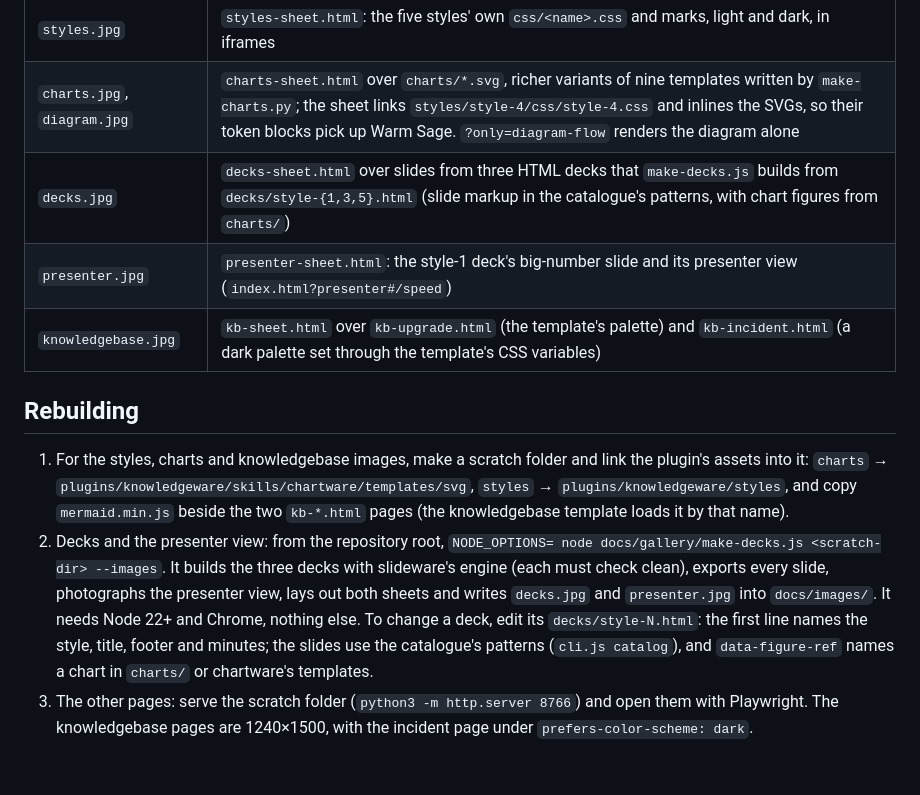
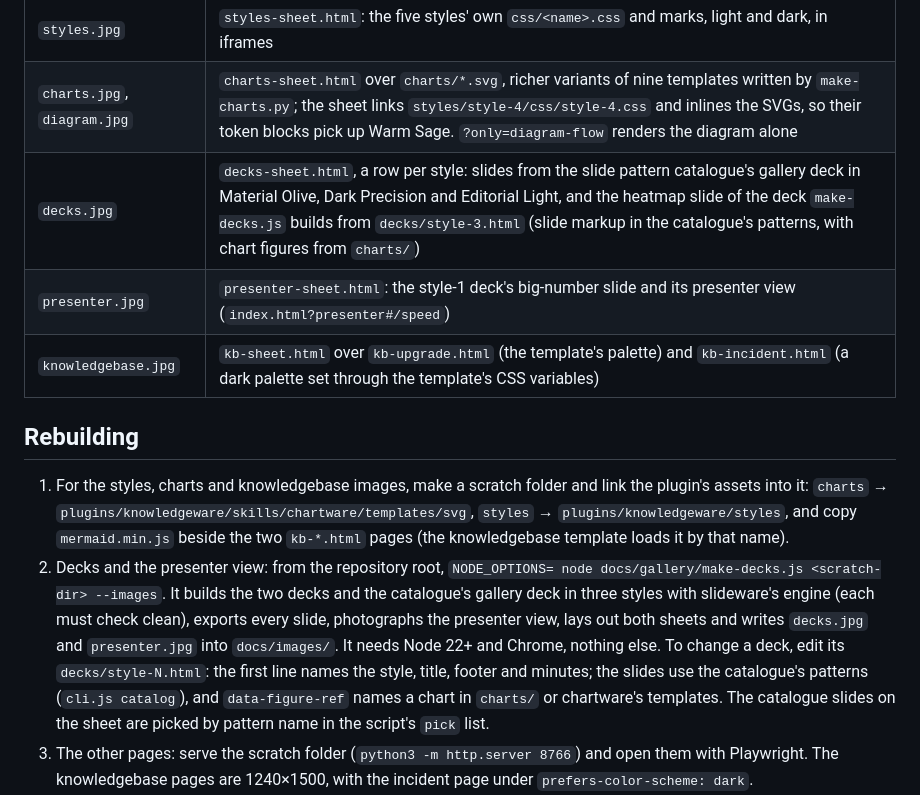
Before and after one commit to andisab/swe-marketplace, a Markdown page: docs/gallery/README.md, the part around the change. Rendered like a GitHub page; blank space fills up the shorter version.

```diff
--- a/docs/gallery/README.md
+++ b/docs/gallery/README.md
@@ -6,13 +6,13 @@ The sources behind the images in `docs/images/`, so the gallery can be rebuilt a
 |---|---|
 | `styles.jpg` | `styles-sheet.html`: the five styles' own `css/<name>.css` and marks, light and dark, in iframes |
 | `charts.jpg`, `diagram.jpg` | `charts-sheet.html` over `charts/*.svg`, richer variants of nine templates written by `make-charts.py`; the sheet links `styles/style-4/css/style-4.css` and inlines the SVGs, so their token blocks pick up Warm Sage. `?only=diagram-flow` renders the diagram alone |
-| `decks.jpg` | `decks-sheet.html` over slides from three HTML decks that `make-decks.js` builds from `decks/style-{1,3,5}.html` (slide markup in the catalogue's patterns, with chart figures from `charts/`) |
+| `decks.jpg` | `decks-sheet.html`, a row per style: slides from the slide pattern catalogue's gallery deck in Material Olive, Dark Precision and Editorial Light, and the heatmap slide of the deck `make-decks.js` builds from `decks/style-3.html` (slide markup in the catalogue's patterns, with chart figures from `charts/`) |
 | `presenter.jpg` | `presenter-sheet.html`: the style-1 deck's big-number slide and its presenter view (`index.html?presenter#/speed`) |
 | `knowledgebase.jpg` | `kb-sheet.html` over `kb-upgrade.html` (the template's palette) and `kb-incident.html` (a dark palette set through the template's CSS variables) |
 
 ## Rebuilding
 
 1. For the styles, charts and knowledgebase images, make a scratch folder and link the plugin's assets into it: `charts` → `plugins/knowledgeware/skills/chartware/templates/svg`, `styles` → `plugins/knowledgeware/styles`, and copy `mermaid.min.js` beside the two `kb-*.html` pages (the knowledgebase template loads it by that name).
-2. Decks and the presenter view: from the repository root, `NODE_OPTIONS= node docs/gallery/make-decks.js <scratch-dir> --images`. It builds the three decks with slideware's engine (each must check clean), exports every slide, photographs the presenter view, lays out both sheets and writes `decks.jpg` and `presenter.jpg` into `docs/images/`. It needs Node 22+ and Chrome, nothing else. To change a deck, edit its `decks/style-N.html`: the first line names the style, title, footer and minutes; the slides use the catalogue's patterns (`cli.js catalog`), and `data-figure-ref` names a chart in `charts/` or chartware's templates.
+2. Decks and the presenter view: from the repository root, `NODE_OPTIONS= node docs/gallery/make-decks.js <scratch-dir> --images`. It builds the two decks and the catalogue's gallery deck in three styles with slideware's engine (each must check clean), exports every slide, photographs the presenter view, lays out both sheets and writes `decks.jpg` and `presenter.jpg` into `docs/images/`. It needs Node 22+ and Chrome, nothing else. To change a deck, edit its `decks/style-N.html`: the first line names the style, title, footer and minutes; the slides use the catalogue's patterns (`cli.js catalog`), and `data-figure-ref` names a chart in `charts/` or chartware's templates. The catalogue slides on the sheet are picked by pattern name in the script's `pick` list.
 3. The other pages: serve the scratch folder (`python3 -m http.server 8766`) and open them with Playwright. The knowledgebase pages are 1240×1500, with the incident page under `prefers-color-scheme: dark`.
 4. Screenshot the remaining `*-sheet.html` pages at 1600 wide as JPEG with `fullPage` on a short viewport, and copy the results to `docs/images/`.
```
Also changed, not shown: README.md (+3 -3 lines), plugins/knowledgeware/README.md (+3 -3 lines), docs/images/decks.jpg, docs/images/presenter.jpg, 2 other files.
